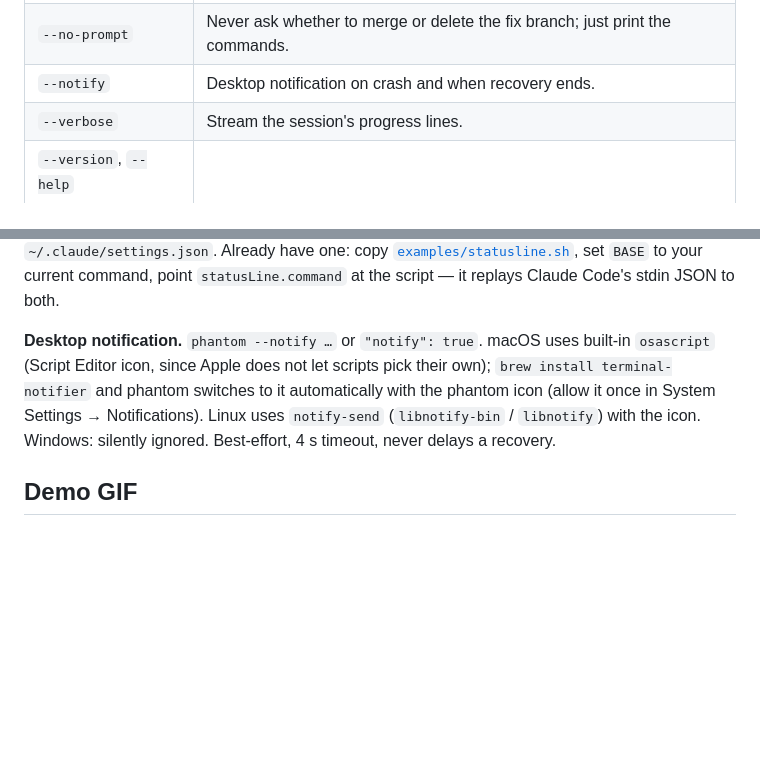
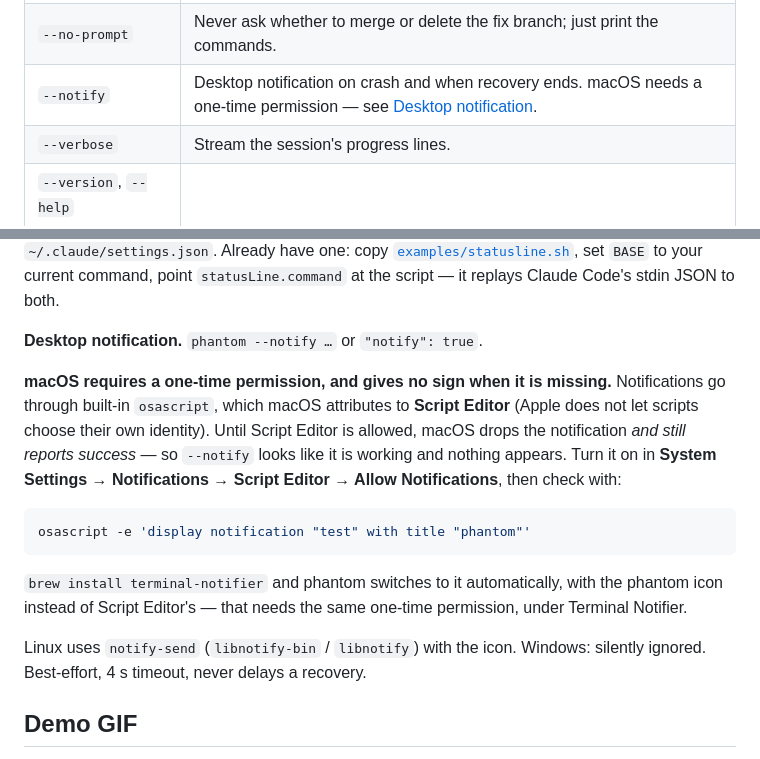
Before and after one commit to waazy-w/claude-phantom, a Markdown page: README.md, 2 parts joined by grey strips. Drawn GitHub-style; blank space fills up the shorter version.

Commit message:
Docs: --notify on macOS needs a permission, and fails silently without it
Running `--notify` for real produced no notification at all, and phantom had
no way to know: osascript exits 0 whether or not macOS actually displays
anything, so a user turns the feature on, sees silence, and concludes it is
broken.

The permission step was in the README, but inside a parenthetical about
terminal-notifier -- the optional path. It applies to the default one, where
notifications are attributed to Script Editor. Now stated plainly, with the
one-liner to verify it, since "it exited 0" is not evidence the user saw
anything.

No code change: this is macOS behaving as designed and phantom reporting what
it can observe.

Co-Authored-By: Claude Opus 5 (1M context) <noreply@anthropic.com>

````diff
--- a/README.md
+++ b/README.md
@@ -191,7 +191,7 @@ Flags go before the command; everything after the command is passed through verb
 | `--model <m>` | Passed through as `claude --model <m>`. |
 | `--no-commit` | Leave the fix uncommitted on the phantom branch; phantom stays on it and prints the way back. |
 | `--no-prompt` | Never ask whether to merge or delete the fix branch; just print the commands. |
-| `--notify` | Desktop notification on crash and when recovery ends. |
+| `--notify` | Desktop notification on crash and when recovery ends. macOS needs a one-time permission — see [Desktop notification](#claude-code-integration). |
 | `--verbose` | Stream the session's progress lines. |
 | `--version`, `--help` | |
 
@@ -240,7 +240,17 @@ Claude Code cannot be interrupted from outside, so the chat message is always on
 
 **Status line.** `phantom-status` (installed with `phantom`) prints one line or nothing. States: `👻 fixing <cmd>…` (crash < 20 min, recovery running), `👻 fixed <cmd> → <branch>`, `👻 could not fix <cmd>`, `👻 dry run: <cmd>`, `👻 <cmd> crashed 25m ago` (no recovery after 20 min); `(+N)` for several unread. It clears when the hook reports the events or after `phantom-status --mark-read`. No status line yet: `"statusLine": { "type": "command", "command": "phantom-status" }` in `~/.claude/settings.json`. Already have one: copy [`examples/statusline.sh`](examples/statusline.sh), set `BASE` to your current command, point `statusLine.command` at the script — it replays Claude Code's stdin JSON to both.
 
-**Desktop notification.** `phantom --notify …` or `"notify": true`. macOS uses built-in `osascript` (Script Editor icon, since Apple does not let scripts pick their own); `brew install terminal-notifier` and phantom switches to it automatically with the phantom icon (allow it once in System Settings → Notifications). Linux uses `notify-send` (`libnotify-bin` / `libnotify`) with the icon. Windows: silently ignored. Best-effort, 4 s timeout, never delays a recovery.
+**Desktop notification.** `phantom --notify …` or `"notify": true`.
+
+**macOS requires a one-time permission, and gives no sign when it is missing.** Notifications go through built-in `osascript`, which macOS attributes to **Script Editor** (Apple does not let scripts choose their own identity). Until Script Editor is allowed, macOS drops the notification *and still reports success* — so `--notify` looks like it is working and nothing appears. Turn it on in **System Settings → Notifications → Script Editor → Allow Notifications**, then check with:
+
+```sh
+osascript -e 'display notification "test" with title "phantom"'
+```
+
+`brew install terminal-notifier` and phantom switches to it automatically, with the phantom icon instead of Script Editor's — that needs the same one-time permission, under Terminal Notifier.
+
+Linux uses `notify-send` (`libnotify-bin` / `libnotify`) with the icon. Windows: silently ignored. Best-effort, 4 s timeout, never delays a recovery.
 
 ## Demo GIF
 
````
Also changed, not shown: CHANGELOG.md (+8 -0 lines).
